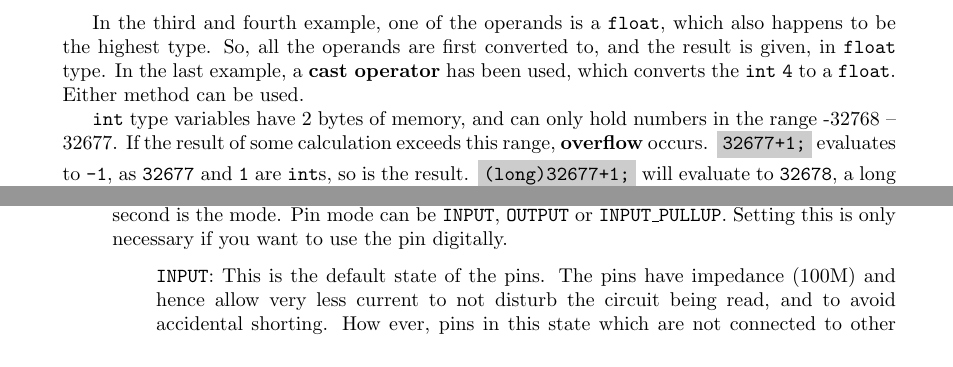
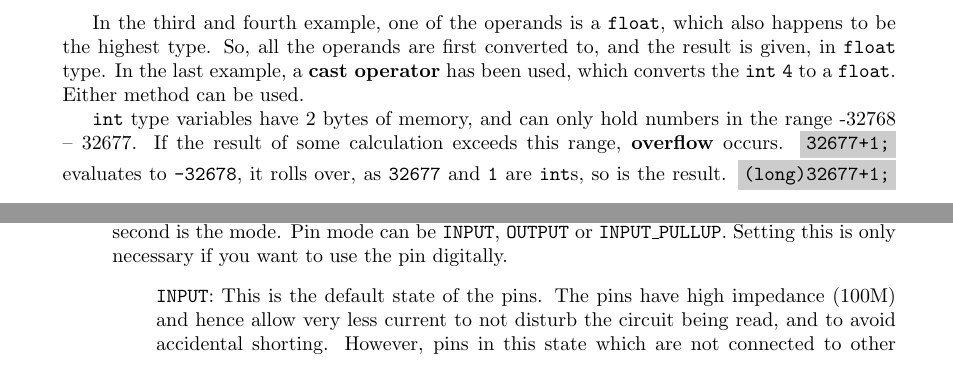
Before and after one commit to fauzanzaid/BITS-Robocon-Documentation-Repo, a LaTeX document (ArduinoIDE/ArduinoIDE.tex): two parts of pages 7 and 11 of 22, joined at a grey line, cut so that both start at the same text. The pictures show the PDF file ArduinoIDE/ArduinoIDE.pdf that the author committed with the source.

Commit message:
Minor changes

```diff
--- a/ArduinoIDE/ArduinoIDE.tex
+++ b/ArduinoIDE/ArduinoIDE.tex
@@ -264,7 +264,7 @@
 
 		In the third and fourth example, one of the operands is a \texttt{float}, which also happens to be the highest type. So, all the operands are first converted to, and the result is given, in \texttt{float} type. In the last example, a \textbf{cast operator} has been used, which converts the \texttt{int} \texttt{4} to a \texttt{float}. Either method can be used.
 
-		\texttt{int} type variables have 2 bytes of memory, and can only hold numbers in the range -32768 -- 32677. If the result of some calculation exceeds this range, \textbf{overflow} occurs. \inlncd{32677+1;} evaluates to \texttt{-1}, as \texttt{32677} and \texttt{1} are \texttt{int}s, so is the result. \inlncd{(long)32677+1;} will evaluate to \texttt{32678}, a long integer. \texttt{long}s have 4 bytes of memory and can store in -2,147,483,648 -- 2,147,483,647.
+		\texttt{int} type variables have 2 bytes of memory, and can only hold numbers in the range -32768 -- 32677. If the result of some calculation exceeds this range, \textbf{overflow} occurs. \inlncd{32677+1;} evaluates to \texttt{-32678}, it rolls over, as \texttt{32677} and \texttt{1} are \texttt{int}s, so is the result. \inlncd{(long)32677+1;} will evaluate to \texttt{32678}, a long integer. \texttt{long}s have 4 bytes of memory and can store in the range -2,147,483,648--2,147,483,647.
 
 		Although, \texttt{float}s can store numbers as large and small as $\pm3.4028235\times10^{\pm38}$, they should be used sparingly, as floating point math on the Arduino takes up a lot of memory and time.
 
@@ -417,7 +417,7 @@
 			\item \inlncd{pinMode()}: Set the mode of the pin. Takes two arguments, first is the pin number, the second is the mode. Pin mode can be \texttt{INPUT}, \texttt{OUTPUT} or \texttt{INPUT\_PULLUP}. Setting this is only necessary if you want to use the pin digitally.
 			\begin{enumerate}
 
-				\item[] \texttt{INPUT}: This is the default state of the pins. The pins have impedance (100M) and hence allow very less current to not disturb the circuit being read, and to avoid accidental shorting. How ever, pins in this state which are not connected to other circuits are susceptible to pick up electrical noise and report apparently random logic levels. This can be avoided by using pullup or pulldown resistors.
+				\item[] \texttt{INPUT}: This is the default state of the pins. The pins have high impedance (100M) and hence allow very less current to not disturb the circuit being read, and to avoid accidental shorting. However, pins in this state which are not connected to other circuits are susceptible to pick up electrical noise and report apparently random logic levels. This can be avoided by using pullup or pulldown resistors.
 
 				\item[] \texttt{OUTPUT}: Pins are in low impedance and can support current upto 40~mA. Be very careful and use a series resistor, as short circuits can damage the pin transistor or even the processor.
 
```
Also changed, not shown: ArduinoIDE/ArduinoIDE.pdf.
